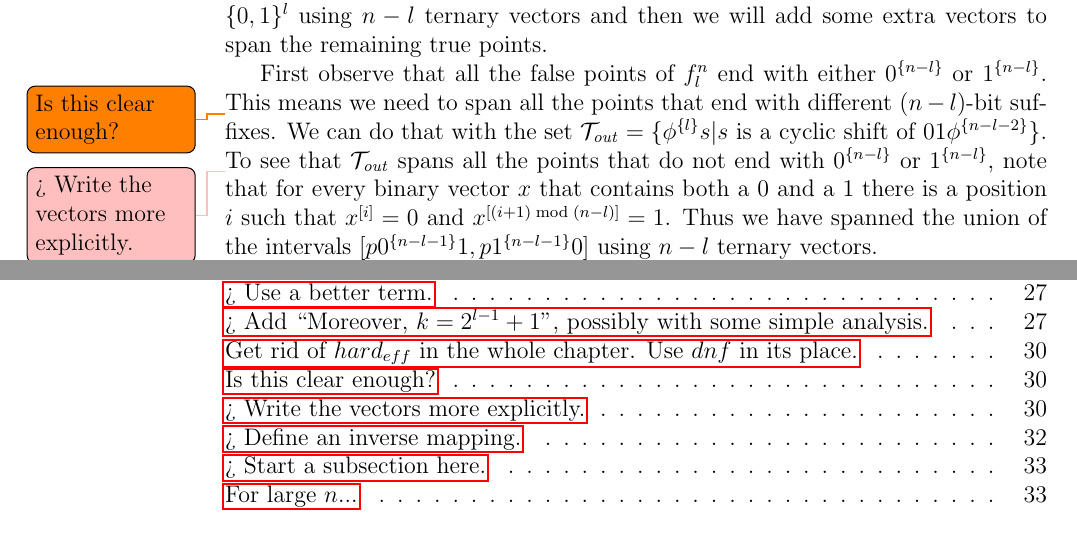
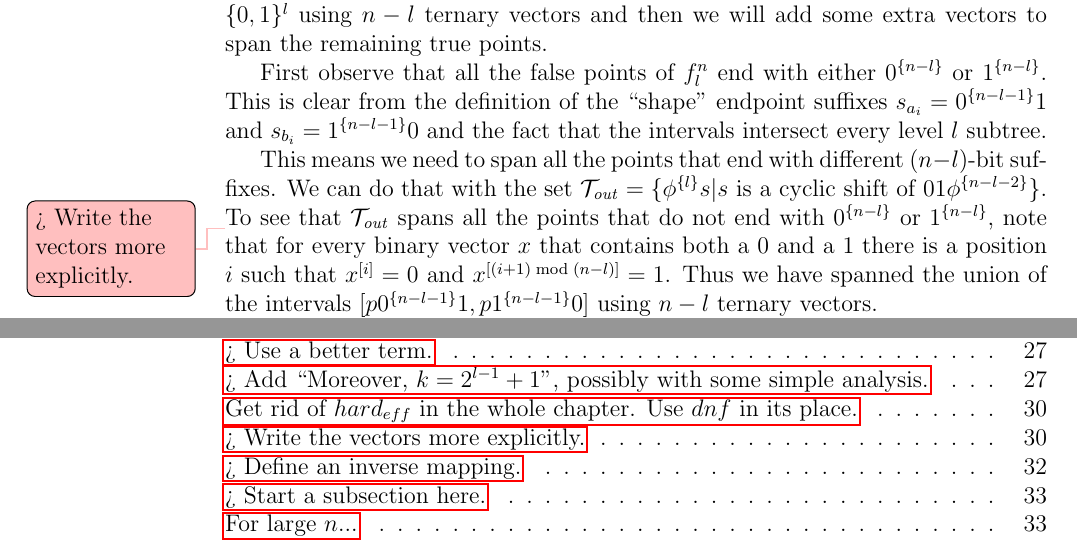
Before and after one commit to filipbartek/ibf, a LaTeX thesis (thesis.tex, which reads thesis/betterapprox.tex): two parts of pages 34 and 43 of 44, joined at a grey line, cut so that both start at the same text. Compiled offline with pdfLaTeX.

Commit message:
betterapprox: Clarify that false points end with equivalence

```diff
--- a/thesis/betterapprox.tex
+++ b/thesis/betterapprox.tex
@@ -454,7 +454,13 @@ to span the remaining true points.
 
 First observe that all the false points of $f_l^n$
 end with either $\rep{0}{n-l}$ or $\rep{1}{n-l}$.
-\todo{Is this clear enough?}
+This is clear from the definition
+of the \quot{shape} endpoint suffixes
+$s_{a_i} = \rep{0}{n-l-1} 1$
+and $s_{b_i} = \rep{1}{n-l-1} 0$
+and the fact that the intervals intersect every
+level $l$ subtree.
+
 This means we need to span all the points that end
 with different $(n-l)$-bit suffixes.
 We can do that with the set
```
